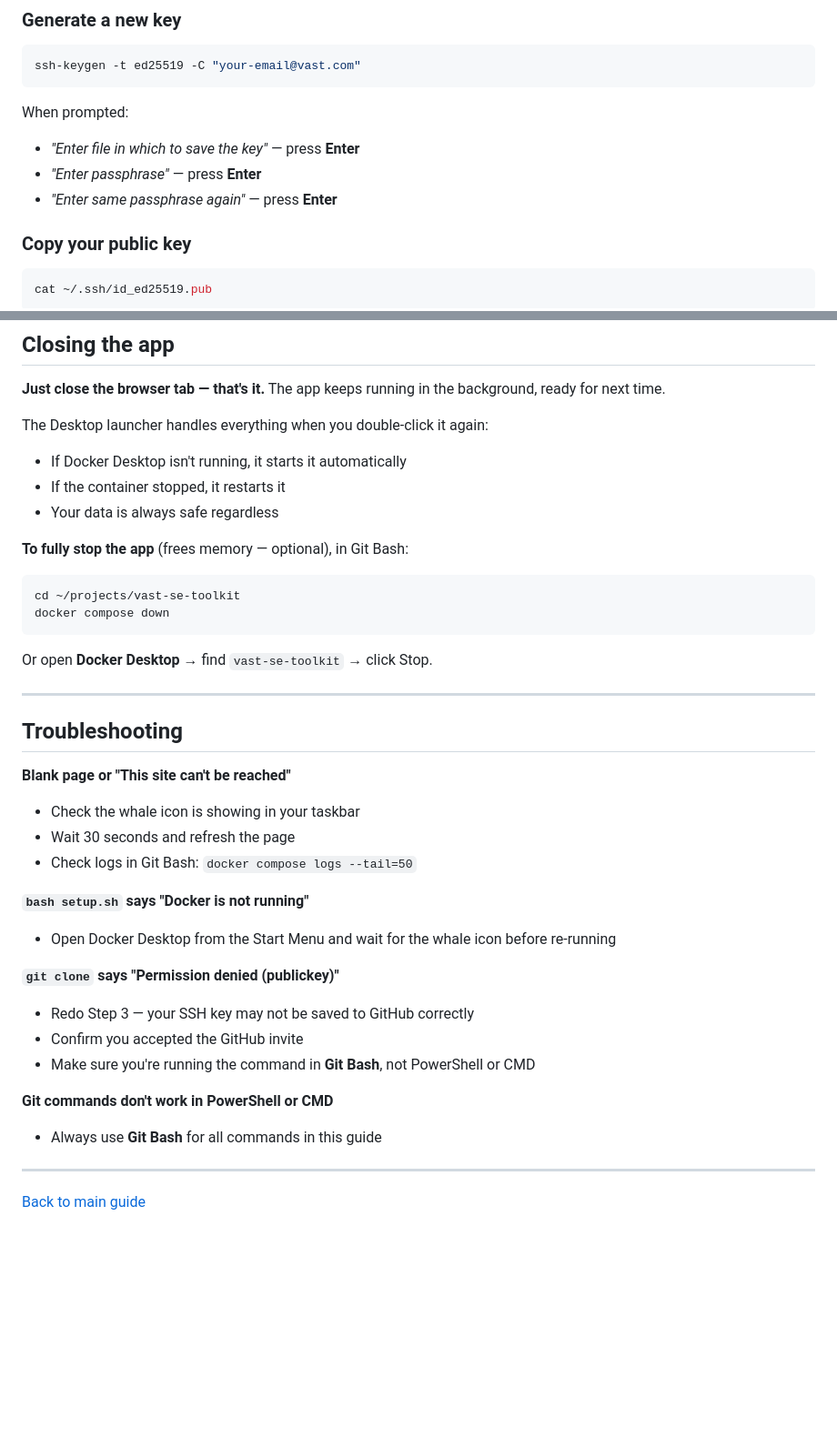
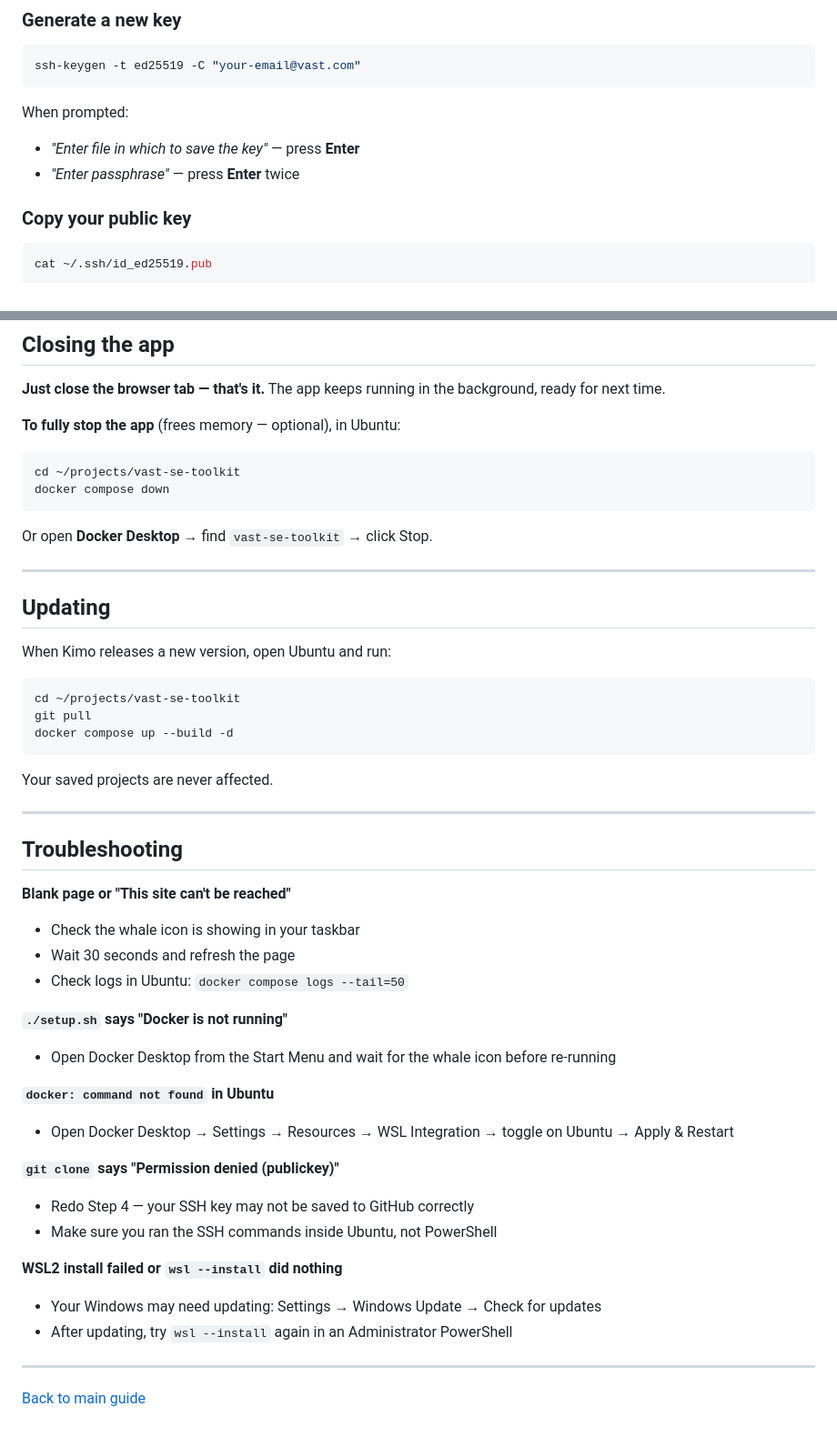
Before and after one commit to kimosabie/vast-se-toolkit, a Markdown page: docs/INSTALL_WINDOWS.md, 2 parts joined by grey strips. Shown at 91% size. Rendered like a GitHub page; blank space fills up the shorter version.

````diff
--- a/docs/INSTALL_WINDOWS.md
+++ b/docs/INSTALL_WINDOWS.md
@@ -51,8 +82,7 @@ ssh-keygen -t ed25519 -C "your-email@vast.com"
 
 When prompted:
 - *"Enter file in which to save the key"* — press **Enter**
-- *"Enter passphrase"* — press **Enter**
-- *"Enter same passphrase again"* — press **Enter**
+- *"Enter passphrase"* — press **Enter** twice
 
 ### Copy your public key
 
@@ -149,12 +190,7 @@ This lets you start the toolkit with a double-click.
 
 **Just close the browser tab — that's it.** The app keeps running in the background, ready for next time.
 
-The Desktop launcher handles everything when you double-click it again:
-- If Docker Desktop isn't running, it starts it automatically
-- If the container stopped, it restarts it
-- Your data is always safe regardless
-
-**To fully stop the app** (frees memory — optional), in Git Bash:
+**To fully stop the app** (frees memory — optional), in Ubuntu:
 ```bash
 cd ~/projects/vast-se-toolkit
 docker compose down
@@ -163,23 +199,40 @@ Or open **Docker Desktop** → find `vast-se-toolkit` → click Stop.
 
 ---
 
+## Updating
+
+When Kimo releases a new version, open Ubuntu and run:
+
+```bash
+cd ~/projects/vast-se-toolkit
+git pull
+docker compose up --build -d
+```
+
+Your saved projects are never affected.
+
+---
+
 ## Troubleshooting
 
 **Blank page or "This site can't be reached"**
 - Check the whale icon is showing in your taskbar
 - Wait 30 seconds and refresh the page
-- Check logs in Git Bash: `docker compose logs --tail=50`
+- Check logs in Ubuntu: `docker compose logs --tail=50`
 
-**`bash setup.sh` says "Docker is not running"**
+**`./setup.sh` says "Docker is not running"**
 - Open Docker Desktop from the Start Menu and wait for the whale icon before re-running
 
+**`docker: command not found` in Ubuntu**
+- Open Docker Desktop → Settings → Resources → WSL Integration → toggle on Ubuntu → Apply & Restart
+
 **`git clone` says "Permission denied (publickey)"**
-- Redo Step 3 — your SSH key may not be saved to GitHub correctly
-- Confirm you accepted the GitHub invite
-- Make sure you're running the command in **Git Bash**, not PowerShell or CMD
+- Redo Step 4 — your SSH key may not be saved to GitHub correctly
+- Make sure you ran the SSH commands inside Ubuntu, not PowerShell
 
-**Git commands don't work in PowerShell or CMD**
-- Always use **Git Bash** for all commands in this guide
+**WSL2 install failed or `wsl --install` did nothing**
+- Your Windows may need updating: Settings → Windows Update → Check for updates
+- After updating, try `wsl --install` again in an Administrator PowerShell
 
 ---
 
````
Also changed, not shown: other parts of docs/INSTALL_WINDOWS.md (+72 -30 lines).
